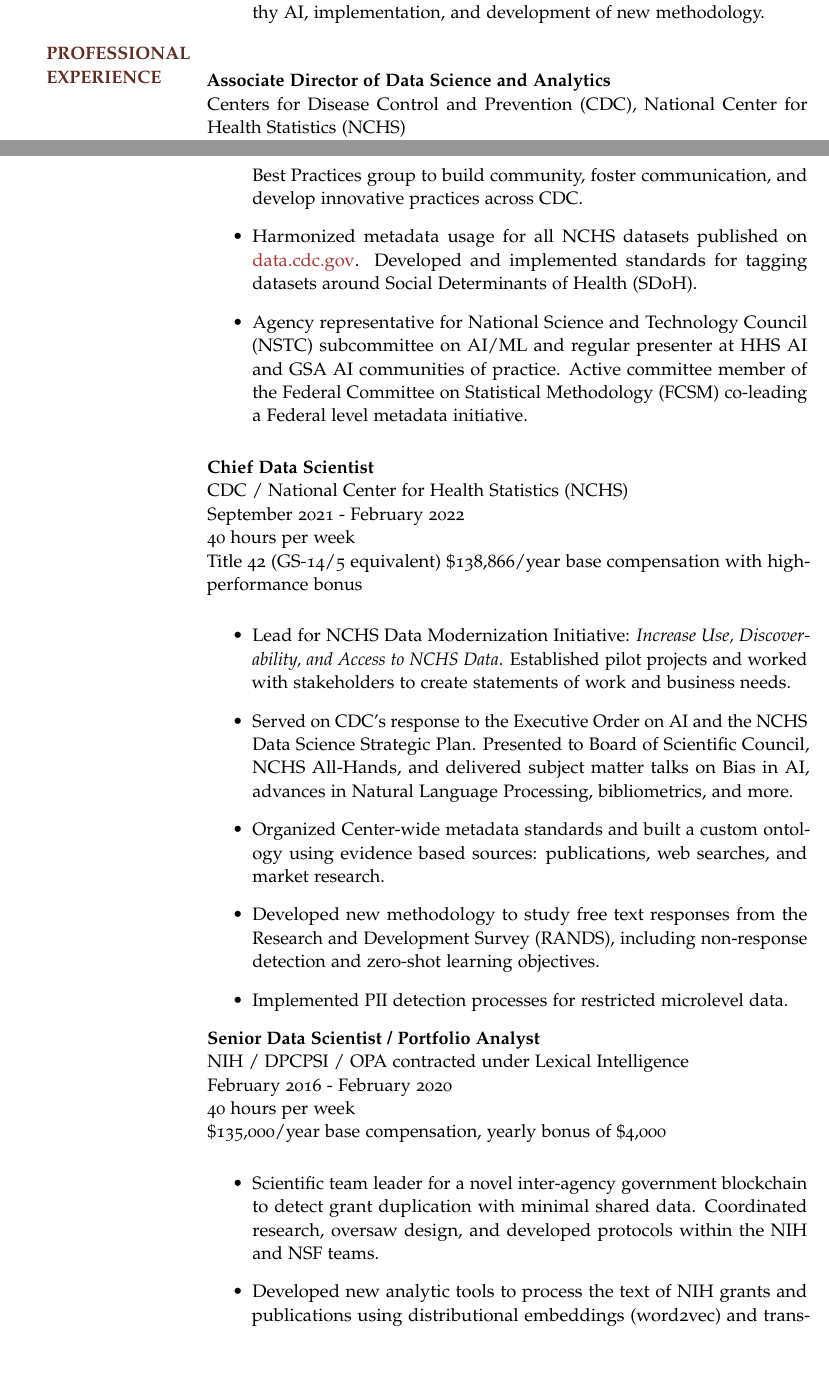
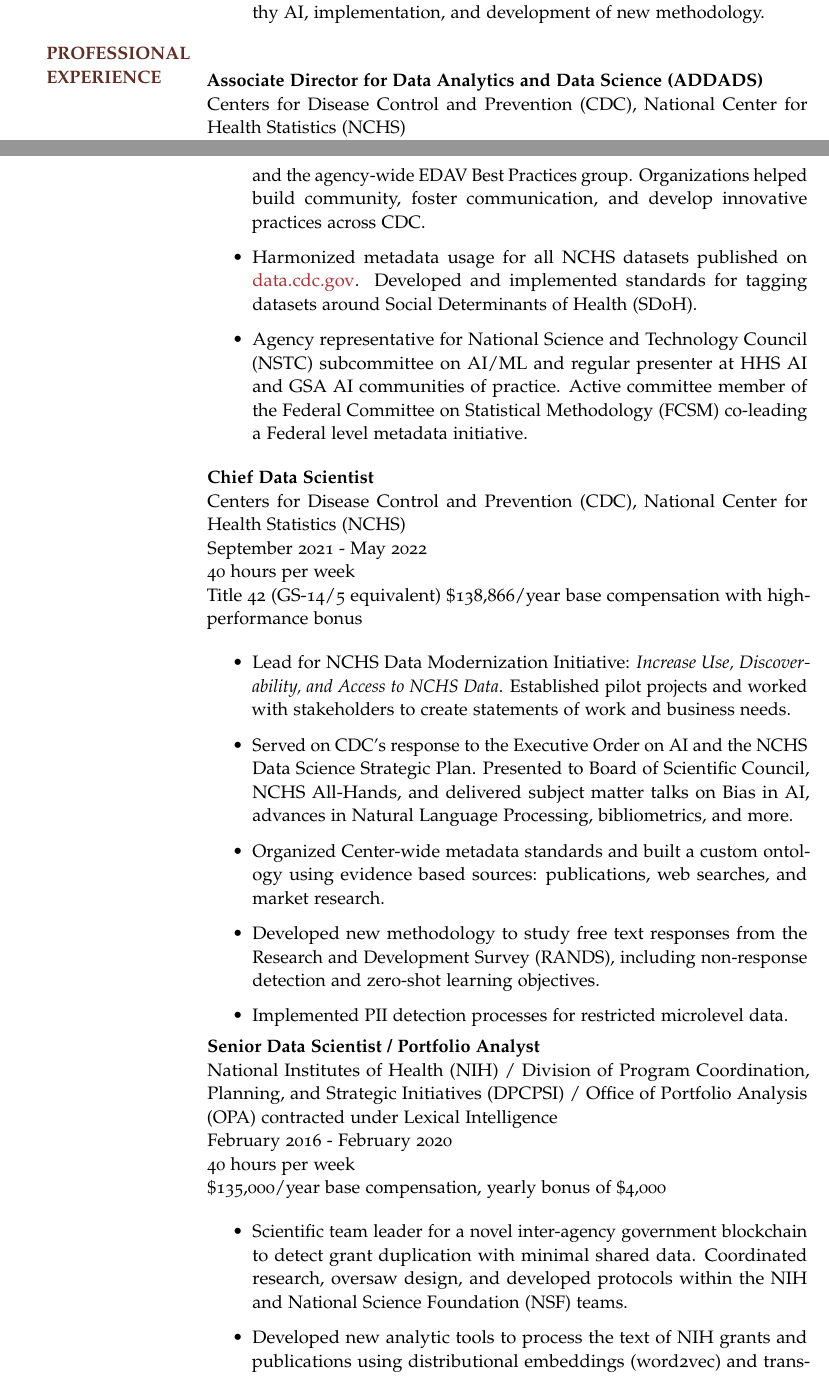
Before and after one commit to thoppe/personal_cv, a LaTeX CV (tex/Travis_Hoppe_Federal_Resume.tex): two parts of pages 1 and 2 of 8 before the commit and two parts of pages 1 and 2 of 9 after it, joined at a grey line, cut so that both start at the same text, the shorter picture padded with empty space. The pictures show the PDF file tex/pdf/Travis_Hoppe_Federal_Resume.pdf that the author committed with the source.

Commit message:
Updated CV with full titles

```diff
--- a/tex/Travis_Hoppe_Federal_Resume.tex
+++ b/tex/Travis_Hoppe_Federal_Resume.tex
@@ -39,6 +39,6 @@
 
 \WorkExperience
 {}
-{Associate Director of Data Science and Analytics}
+{Associate Director for Data Analytics and Data Science (ADDADS)}
 {
   \newline Centers for Disease Control and Prevention (CDC), National Center for Health Statistics (NCHS)
@@ -56,7 +56,7 @@
 
   \item Developed the first set of model standards for AI/ML within the agency for trustworthy, responsible, and ethical usage. Aligned with existing standards including the NIST AI RMF and HHS Trustworthy AI.
 
-  \item Developed and led three organizations within the agency: NCHS Innovation, NCHS Data Science Community of Practice, and the EDAV Best Practices group to build community, foster communication, and develop innovative practices across CDC.
+  \item Developed, started, and led three different organizations within the agency: NCHS Innovation, NCHS Data Science Community of Practice, and the agency-wide EDAV Best Practices group. Organizations helped build community, foster communication, and develop innovative practices across CDC.
 
   \item Harmonized metadata usage for all NCHS datasets published on \href{https://data.cdc.gov/browse?category=NCHS}{data.cdc.gov}. Developed and implemented standards for tagging datasets around Social Determinants of Health (SDoH).
 
@@ -72,8 +72,9 @@
 {}
 {Chief Data Scientist}
 {
-  \newline CDC / National Center for Health Statistics (NCHS)
-  \newline September 2021 - February 2022
+  \newline Centers for Disease Control and Prevention (CDC), National Center for
+Health Statistics (NCHS)
+  \newline September 2021 - May 2022
   \newline 40 hours per week
   \newline Title 42 (GS-14/5 equivalent) \$138,866/year base compensation with high-performance bonus
 }
@@ -93,7 +94,7 @@
 {}
 {Senior Data Scientist / Portfolio Analyst}
 {
-  \newline NIH / DPCPSI / OPA contracted under Lexical Intelligence
+  \newline National Institutes of Health (NIH) / Division of Program Coordination, Planning, and Strategic Initiatives (DPCPSI) / Office of Portfolio Analysis (OPA) contracted under Lexical Intelligence
   \newline February 2016 - February 2020
   \newline 40 hours per week
   \newline \$135,000/year base compensation, yearly bonus of \$4,000
@@ -102,7 +103,7 @@
   \vspace{-0.25em}
   \begin{itemize}
 
-    \item Scientific team leader for a novel inter-agency government blockchain to detect grant duplication with minimal shared data. Coordinated research, oversaw design, and developed protocols within the NIH and NSF teams.
+    \item Scientific team leader for a novel inter-agency government blockchain to detect grant duplication with minimal shared data. Coordinated research, oversaw design, and developed protocols within the NIH and National Science Foundation (NSF) teams.
 
     \item Developed new analytic tools to process the text of NIH grants and publications using distributional embeddings (word2vec) and transformers (BERT). Tools were deployed for analysis presented to NIH senior leadership, Congress, and publications in high-ranking journals.
 
```
Also changed, not shown: tex/pdf/Travis_Hoppe_Federal_Resume.pdf, tex/Travis_Hoppe_Federal_Resume.tex (9 more changed lines).
